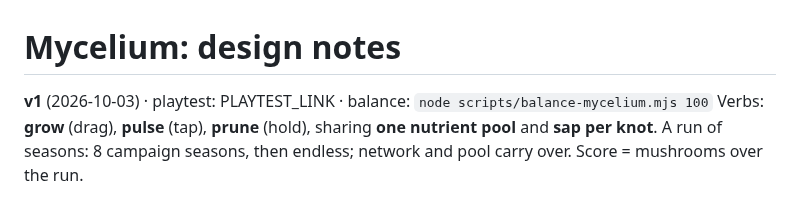
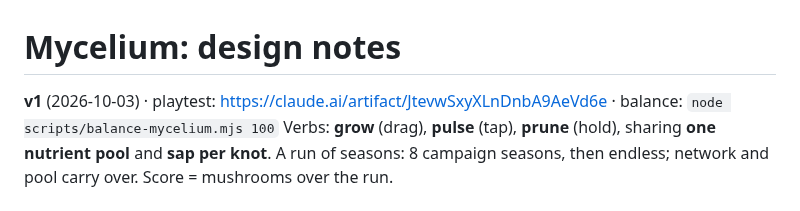
Before and after one commit to Avatar-Coco-Love/emergent-arcade, a Markdown page: docs/games/mycelium.md, the part around the change. Drawn GitHub-style.

Commit message:
Mycelium notes: playtest link
Co-Authored-By: Claude Opus 5.5 <noreply@anthropic.com>
Claude-Session: https://claude.ai/code/session_01P9UQciwUQAPeAPjv8fKxMJ

```diff
--- a/docs/games/mycelium.md
+++ b/docs/games/mycelium.md
@@ -1,6 +1,6 @@
 # Mycelium: design notes
 
-**v1** (2026-10-03) · playtest: PLAYTEST_LINK ·
+**v1** (2026-10-03) · playtest: https://claude.ai/artifact/JtevwSxyXLnDnbA9AeVd6e ·
 balance: `node scripts/balance-mycelium.mjs 100`
 Verbs: **grow** (drag), **pulse** (tap), **prune** (hold), sharing **one
 nutrient pool** and **sap per knot**. A run of seasons: 8 campaign seasons,
```
